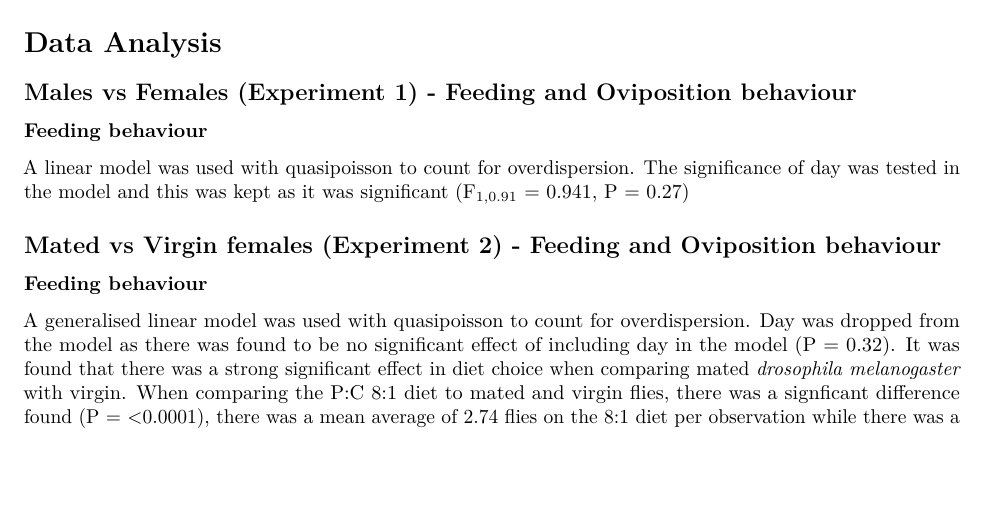
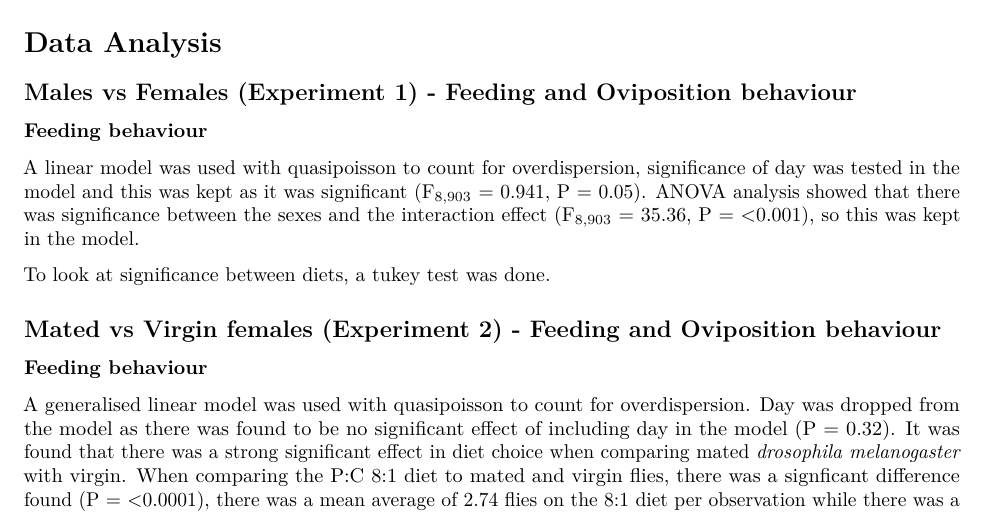
Before and after one commit to katherinemillar02/effects-of-dietary-choice-on-lifespan-in-drosophila-melanogaster, an R Markdown document (Experimental Write-up.Rmd): part of page 1 of 6, cut so that both start at the same text, the shorter picture padded with empty space. Rendered offline with R 4.5, knitr and Pandoc, then LaTeX, with nearby package versions; code that draws random numbers runs with fixed seeds of ours; some code elsewhere in the file could not run offline.

Commit message:
Trying to write-up new interesting data from experiment 1 - having done tests such as ANOVA and tukey.

```diff
--- a/Experimental Write-up.Rmd
+++ b/Experimental Write-up.Rmd
@@ -27,7 +27,9 @@ source(here("scripts", "Experiment 3.R"))
 
 ### Feeding behaviour
 
-A linear model was used with quasipoisson to count for overdispersion. The significance of day was tested in the model and this was kept as it was significant (F~1,0.91~ = 0.941, P = 0.27)
+A linear model was used with quasipoisson to count for overdispersion, significance of day was tested in the model and this was kept as it was significant (F~8,903~ = 0.941, P = 0.05). ANOVA analysis showed that there was significance between the sexes and the interaction effect (F~8,903~ = 35.36, P = <0.001), so this was kept in the model.
+
+To look at significance between diets, a tukey test was done.
 
 
 ## Mated vs Virgin females (Experiment 2) - Feeding and Oviposition behaviour
```
